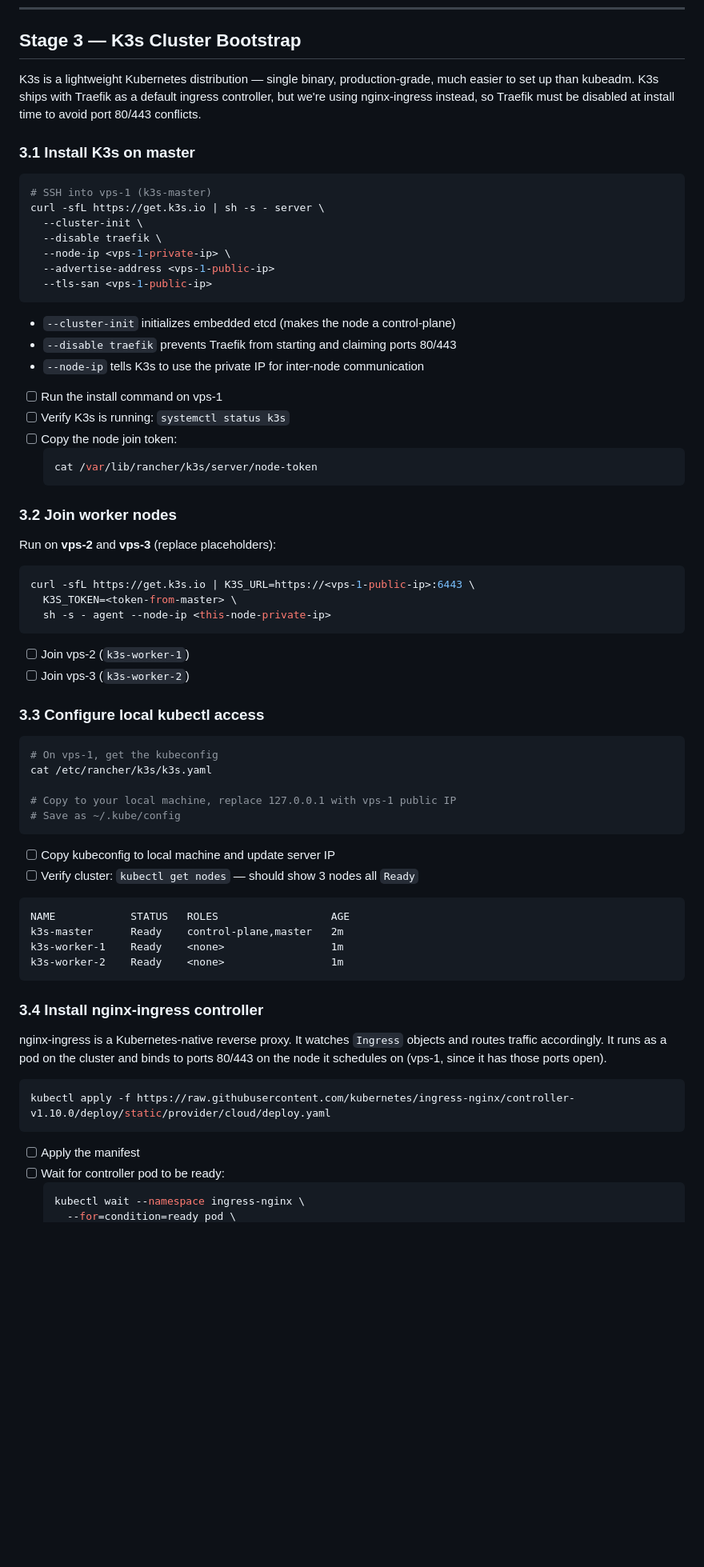
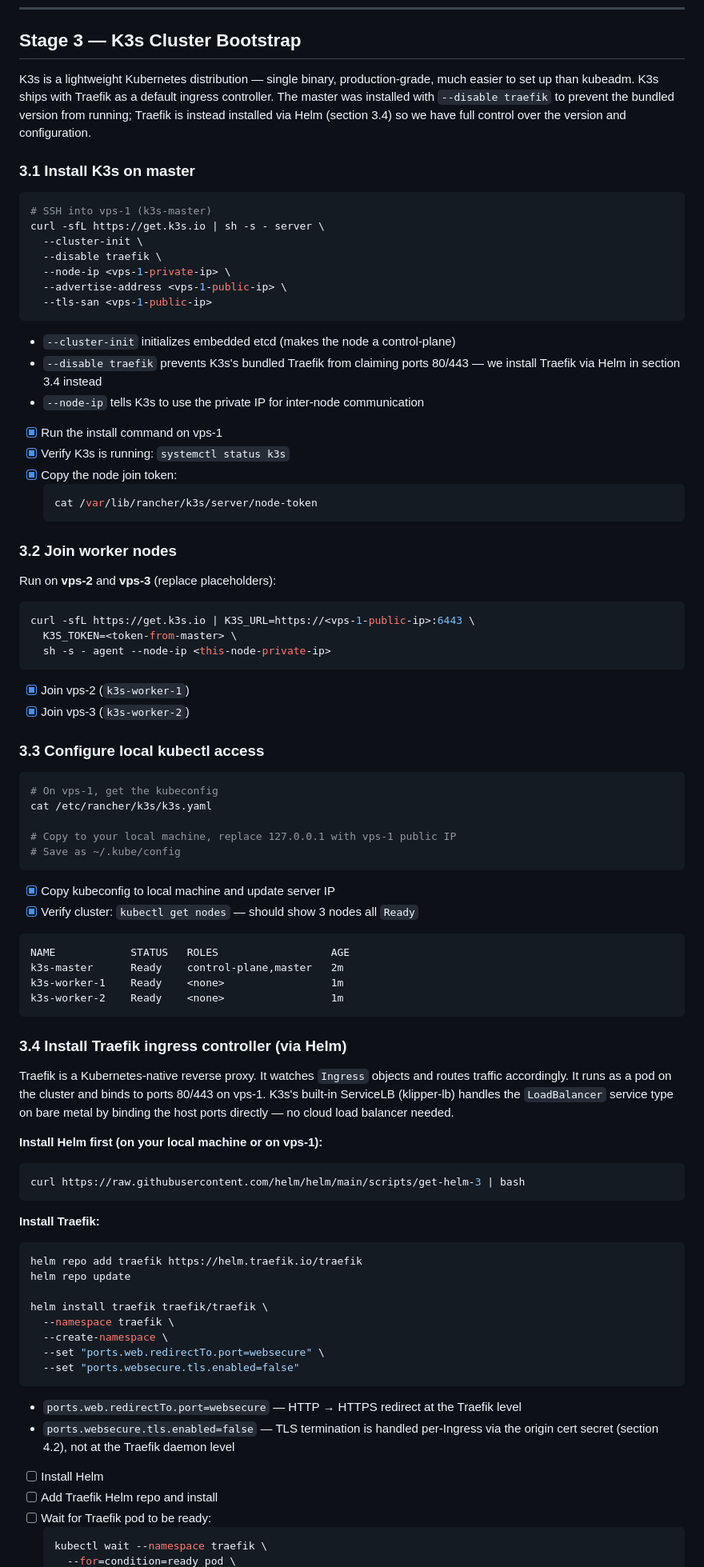
Before and after one commit to andreiOpran/InvestPilot, a Markdown page: PLAN_DEPLOYMENT.md, the part around one of its changes. Shown at 80% size. Drawn GitHub-style; blank space fills up the shorter version.

Commit message:
[DOCS] update deployment plan to use Traefik

````diff
--- a/PLAN_DEPLOYMENT.md
+++ b/PLAN_DEPLOYMENT.md
@@ -286,7 +286,7 @@ done
 
 ## Stage 3 — K3s Cluster Bootstrap
 
-K3s is a lightweight Kubernetes distribution — single binary, production-grade, much easier to set up than kubeadm. K3s ships with Traefik as a default ingress controller, but we're using nginx-ingress instead, so Traefik must be disabled at install time to avoid port 80/443 conflicts.
+K3s is a lightweight Kubernetes distribution — single binary, production-grade, much easier to set up than kubeadm. K3s ships with Traefik as a default ingress controller. The master was installed with `--disable traefik` to prevent the bundled version from running; Traefik is instead installed via Helm (section 3.4) so we have full control over the version and configuration.
 
 ### 3.1 Install K3s on master
 
@@ -296,17 +296,17 @@ curl -sfL https://get.k3s.io | sh -s - server \
   --cluster-init \
   --disable traefik \
   --node-ip <vps-1-private-ip> \
-  --advertise-address <vps-1-public-ip>
+  --advertise-address <vps-1-public-ip> \
   --tls-san <vps-1-public-ip>
 ```
 
 - `--cluster-init` initializes embedded etcd (makes the node a control-plane)
-- `--disable traefik` prevents Traefik from starting and claiming ports 80/443
+- `--disable traefik` prevents K3s's bundled Traefik from claiming ports 80/443 — we install Traefik via Helm in section 3.4 instead
 - `--node-ip` tells K3s to use the private IP for inter-node communication
 
-- [ ] Run the install command on vps-1
-- [ ] Verify K3s is running: `systemctl status k3s`
-- [ ] Copy the node join token:
+- [x] Run the install command on vps-1
+- [x] Verify K3s is running: `systemctl status k3s`
+- [x] Copy the node join token:
   ```bash
   cat /var/lib/rancher/k3s/server/node-token
   ```
@@ -321,8 +321,8 @@ curl -sfL https://get.k3s.io | K3S_URL=https://<vps-1-public-ip>:6443 \
   sh -s - agent --node-ip <this-node-private-ip>
 ```
 
-- [ ] Join vps-2 (`k3s-worker-1`)
-- [ ] Join vps-3 (`k3s-worker-2`)
+- [x] Join vps-2 (`k3s-worker-1`)
+- [x] Join vps-3 (`k3s-worker-2`)
 
 ### 3.3 Configure local kubectl access
 
@@ -334,8 +334,8 @@ cat /etc/rancher/k3s/k3s.yaml
 # Save as ~/.kube/config
 ```
 
-- [ ] Copy kubeconfig to local machine and update server IP
-- [ ] Verify cluster: `kubectl get nodes` — should show 3 nodes all `Ready`
+- [x] Copy kubeconfig to local machine and update server IP
+- [x] Verify cluster: `kubectl get nodes` — should show 3 nodes all `Ready`
 
 ```
 NAME            STATUS   ROLES                  AGE
@@ -344,16 +344,33 @@ k3s-worker-1    Ready    <none>                 1m
 k3s-worker-2    Ready    <none>                 1m
 ```
 
-### 3.4 Install nginx-ingress controller
+### 3.4 Install Traefik ingress controller (via Helm)
 
-nginx-ingress is a Kubernetes-native reverse proxy. It watches `Ingress` objects and routes traffic accordingly. It runs as a pod on the cluster and binds to ports 80/443 on the node it schedules on (vps-1, since it has those ports open).
+Traefik is a Kubernetes-native reverse proxy. It watches `Ingress` objects and routes traffic accordingly. It runs as a pod on the cluster and binds to ports 80/443 on vps-1. K3s's built-in ServiceLB (klipper-lb) handles the `LoadBalancer` service type on bare metal by binding the host ports directly — no cloud load balancer needed.
 
+**Install Helm first (on your local machine or on vps-1):**
 ```bash
-kubectl apply -f https://raw.githubusercontent.com/kubernetes/ingress-nginx/controller-v1.10.0/deploy/static/provider/cloud/deploy.yaml
+curl https://raw.githubusercontent.com/helm/helm/main/scripts/get-helm-3 | bash
 ```
 
-- [ ] Apply the manifest
-- [ ] Wait for controller pod to be ready:
+**Install Traefik:**
+```bash
+helm repo add traefik https://helm.traefik.io/traefik
+helm repo update
+
+helm install traefik traefik/traefik \
+  --namespace traefik \
+  --create-namespace \
+  --set "ports.web.redirectTo.port=websecure" \
+  --set "ports.websecure.tls.enabled=false"
+```
+
+- `ports.web.redirectTo.port=websecure` — HTTP → HTTPS redirect at the Traefik level
+- `ports.websecure.tls.enabled=false` — TLS termination is handled per-Ingress via the origin cert secret (section 4.2), not at the Traefik daemon level
+
+- [ ] Install Helm
+- [ ] Add Traefik Helm repo and install
+- [ ] Wait for Traefik pod to be ready:
   ```bash
-  kubectl wait --namespace ingress-nginx \
+  kubectl wait --namespace traefik \
     --for=condition=ready pod \
````
Also changed, not shown: other parts of PLAN_DEPLOYMENT.md (+13 -11 lines).
